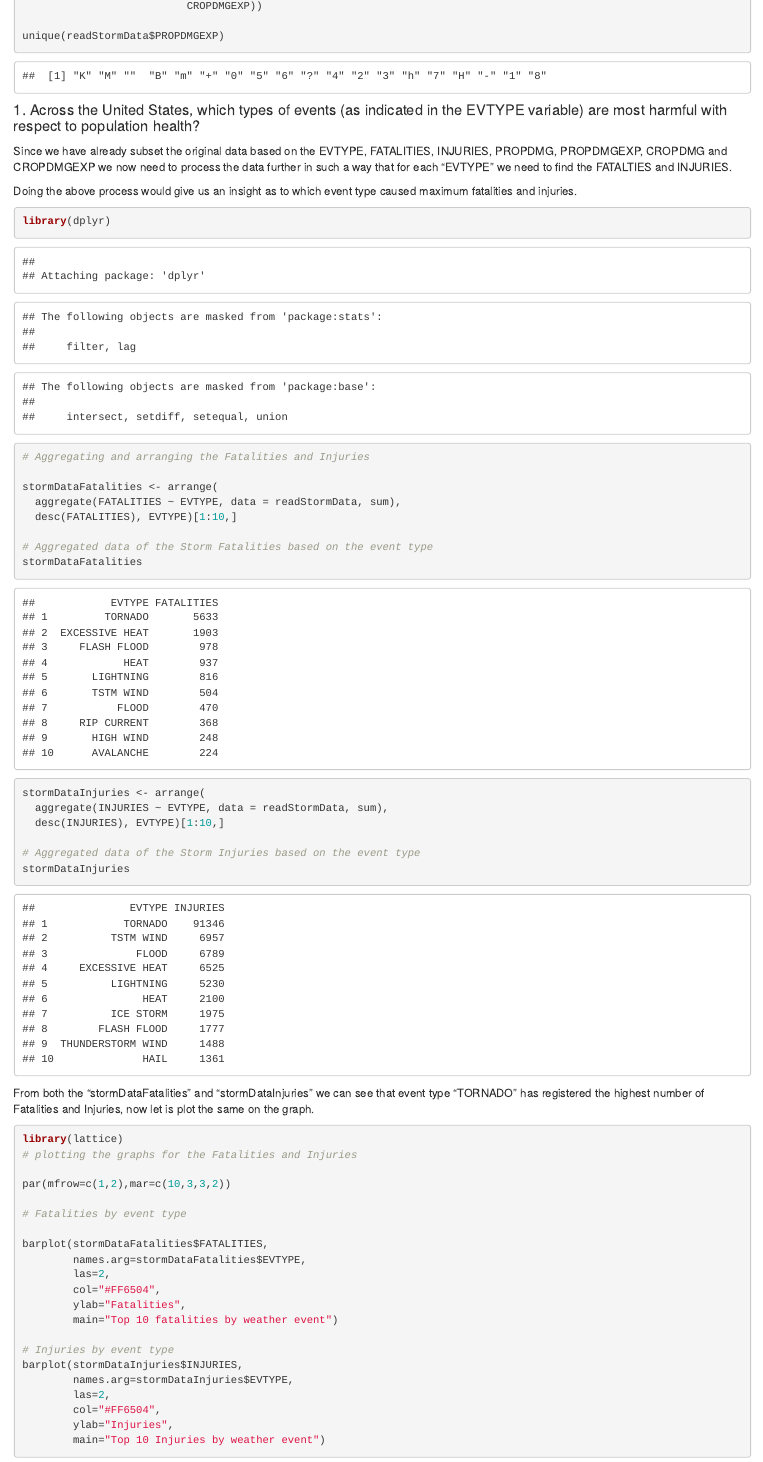
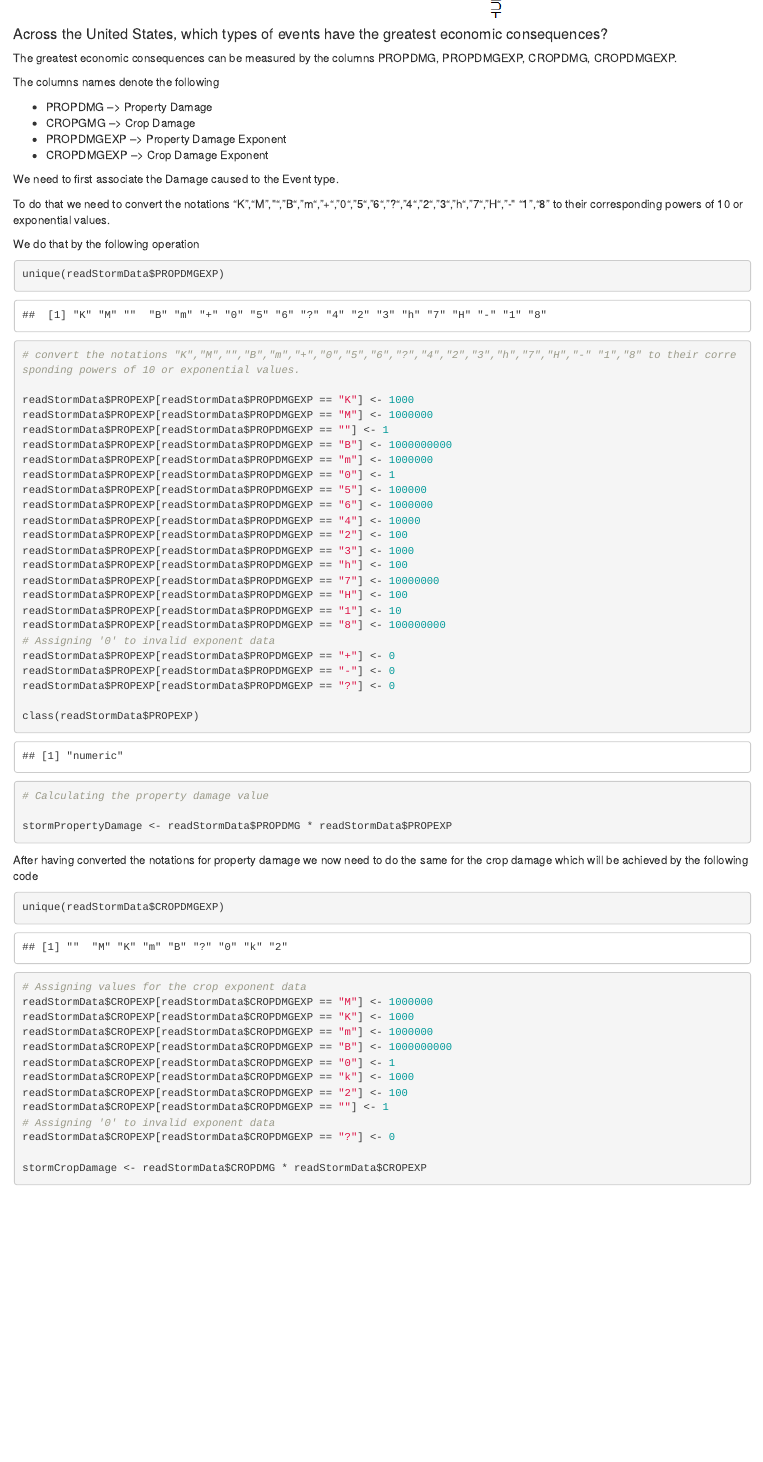
Before and after one commit to VigneshIyer11888/Reproducible-Research-Course-Project-Week-4, an R Markdown document (Week4PeerProject.Rmd): the page in a window 1100 px wide, from 3290 px down before the commit and from 5470 px down after it. The pictures show the output file Week4PeerProject.html that the author committed with the source, opened offline.

Commit message:
Committed files

````diff
--- a/Week4PeerProject.Rmd
+++ b/Week4PeerProject.Rmd
@@ -5,7 +5,6 @@ date: "7/12/2020"
 output:
   html_document:
     keep_md: yes
-  pdf_document: default
 ---
 
 ## Synopsis
@@ -82,7 +81,6 @@ readStormData <- subset(readStormData,
                           INJURIES, PROPDMG, PROPDMGEXP, CROPDMG,
                           CROPDMGEXP))
 
-unique(readStormData$PROPDMGEXP)
 ```
 
 
@@ -141,3 +139,74 @@ barplot(stormDataInjuries$INJURIES,
         main="Top 10 Injuries by weather event")
 
 ```
+
+#### Across the United States, which types of events have the greatest economic consequences?
+
+The greatest economic consequences can be measured by the columns PROPDMG, PROPDMGEXP, CROPDMG, CROPDMGEXP.
+
+The columns names denote the following
+
+* PROPDMG --> Property Damage
+* CROPGMG --> Crop Damage
+* PROPDMGEXP --> Property Damage Exponent
+* CROPDMGEXP --> Crop Damage Exponent
+
+We need to first associate the Damage caused to the Event type.
+
+To do that we need to convert the notations "K","M","","B","m","+","0","5","6","?","4","2","3","h","7","H","-" "1","8" to their corresponding powers of 10 or exponential values.
+
+We do that by the following operation
+
+```{r}
+
+unique(readStormData$PROPDMGEXP)
+
+# convert the notations "K","M","","B","m","+","0","5","6","?","4","2","3","h","7","H","-" "1","8" to their corresponding powers of 10 or exponential values.
+
+readStormData$PROPEXP[readStormData$PROPDMGEXP == "K"] <- 1000
+readStormData$PROPEXP[readStormData$PROPDMGEXP == "M"] <- 1000000
+readStormData$PROPEXP[readStormData$PROPDMGEXP == ""] <- 1
+readStormData$PROPEXP[readStormData$PROPDMGEXP == "B"] <- 1000000000
+readStormData$PROPEXP[readStormData$PROPDMGEXP == "m"] <- 1000000
+readStormData$PROPEXP[readStormData$PROPDMGEXP == "0"] <- 1
+readStormData$PROPEXP[readStormData$PROPDMGEXP == "5"] <- 100000
+readStormData$PROPEXP[readStormData$PROPDMGEXP == "6"] <- 1000000
+readStormData$PROPEXP[readStormData$PROPDMGEXP == "4"] <- 10000
+readStormData$PROPEXP[readStormData$PROPDMGEXP == "2"] <- 100
+readStormData$PROPEXP[readStormData$PROPDMGEXP == "3"] <- 1000
+readStormData$PROPEXP[readStormData$PROPDMGEXP == "h"] <- 100
+readStormData$PROPEXP[readStormData$PROPDMGEXP == "7"] <- 10000000
+readStormData$PROPEXP[readStormData$PROPDMGEXP == "H"] <- 100
+readStormData$PROPEXP[readStormData$PROPDMGEXP == "1"] <- 10
+readStormData$PROPEXP[readStormData$PROPDMGEXP == "8"] <- 100000000
+# Assigning '0' to invalid exponent data
+readStormData$PROPEXP[readStormData$PROPDMGEXP == "+"] <- 0
+readStormData$PROPEXP[readStormData$PROPDMGEXP == "-"] <- 0
+readStormData$PROPEXP[readStormData$PROPDMGEXP == "?"] <- 0
+
+class(readStormData$PROPEXP)
+# Calculating the property damage value
+
+stormPropertyDamage <- readStormData$PROPDMG * readStormData$PROPEXP
+
+```
+
+After having converted the notations for property damage we now need to do the same for the crop damage which will be achieved by the following code
+
+```{r}
+unique(readStormData$CROPDMGEXP)
+
+# Assigning values for the crop exponent data
+readStormData$CROPEXP[readStormData$CROPDMGEXP == "M"] <- 1000000
+readStormData$CROPEXP[readStormData$CROPDMGEXP == "K"] <- 1000
+readStormData$CROPEXP[readStormData$CROPDMGEXP == "m"] <- 1000000
+readStormData$CROPEXP[readStormData$CROPDMGEXP == "B"] <- 1000000000
+readStormData$CROPEXP[readStormData$CROPDMGEXP == "0"] <- 1
+readStormData$CROPEXP[readStormData$CROPDMGEXP == "k"] <- 1000
+readStormData$CROPEXP[readStormData$CROPDMGEXP == "2"] <- 100
+readStormData$CROPEXP[readStormData$CROPDMGEXP == ""] <- 1
+# Assigning '0' to invalid exponent data
+readStormData$CROPEXP[readStormData$CROPDMGEXP == "?"] <- 0
+
+stormCropDamage <- readStormData$CROPDMG * readStormData$CROPEXP
+```
````
Also changed, not shown: Week4PeerProject.html, Week4PeerProject.md, Week4PeerProject.pdf (deleted), Week4PeerProject.Rmd (2 more changed lines), 1 other file.
